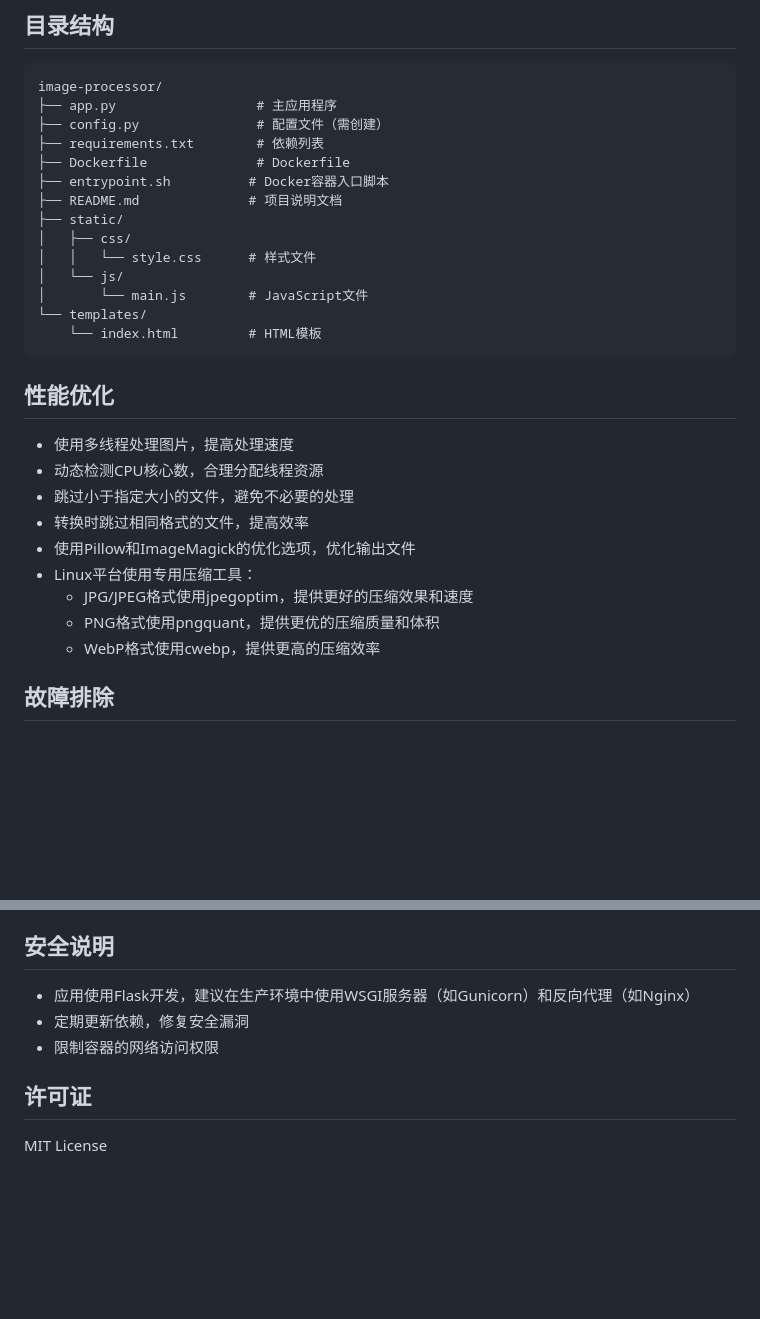
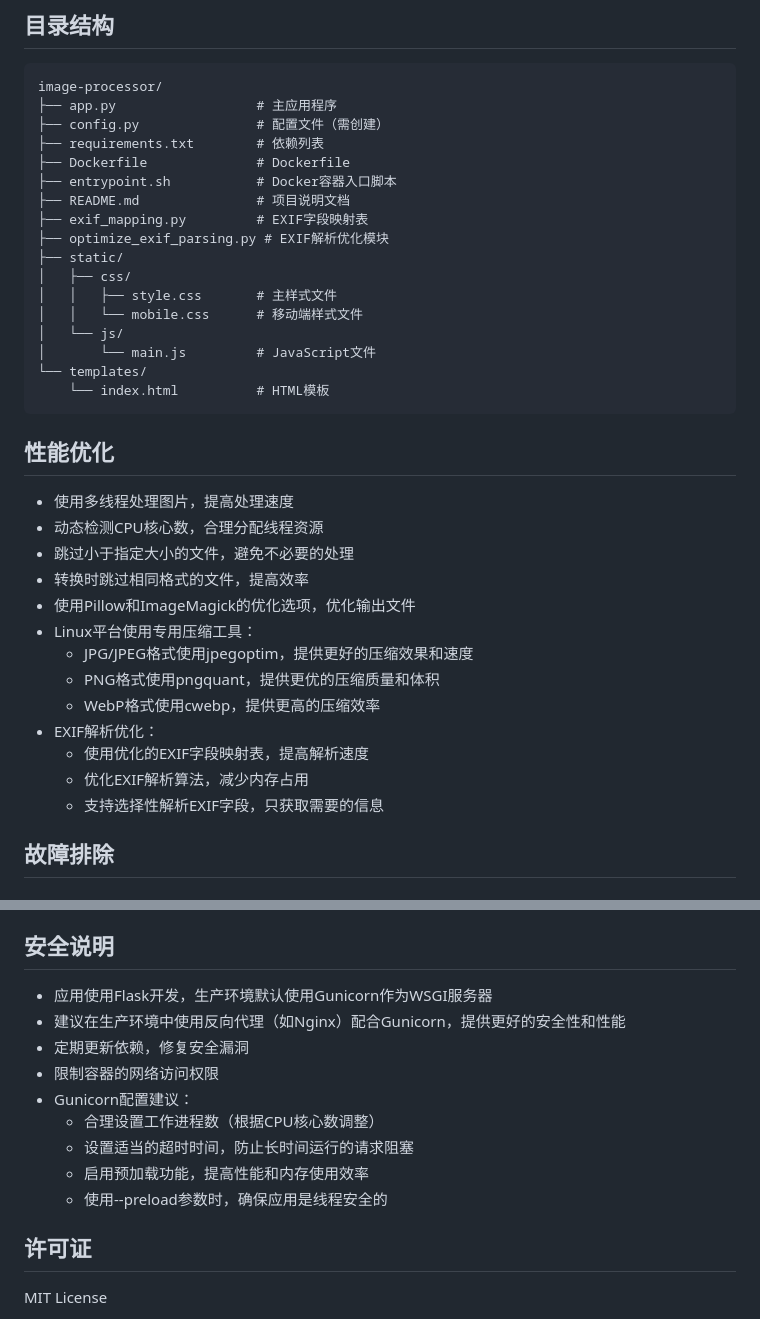
Before and after one commit to ChenXu178/image-processor, a Markdown page: README.md, 2 parts joined by grey strips. Drawn GitHub-style; blank space fills up the shorter version.

````diff
--- a/README.md
+++ b/README.md
@@ -193,15 +256,18 @@ image-processor/
 ├── config.py               # 配置文件（需创建）
 ├── requirements.txt        # 依赖列表
 ├── Dockerfile              # Dockerfile
-├── entrypoint.sh          # Docker容器入口脚本
-├── README.md              # 项目说明文档
+├── entrypoint.sh           # Docker容器入口脚本
+├── README.md               # 项目说明文档
+├── exif_mapping.py         # EXIF字段映射表
+├── optimize_exif_parsing.py # EXIF解析优化模块
 ├── static/
 │   ├── css/
-│   │   └── style.css      # 样式文件
+│   │   ├── style.css       # 主样式文件
+│   │   └── mobile.css      # 移动端样式文件
 │   └── js/
-│       └── main.js        # JavaScript文件
+│       └── main.js         # JavaScript文件
 └── templates/
-    └── index.html         # HTML模板
+    └── index.html          # HTML模板
 ```
 
 ## 性能优化
@@ -215,6 +281,10 @@ image-processor/
   - JPG/JPEG格式使用jpegoptim，提供更好的压缩效果和速度
   - PNG格式使用pngquant，提供更优的压缩质量和体积
   - WebP格式使用cwebp，提供更高的压缩效率
+- EXIF解析优化：
+  - 使用优化的EXIF字段映射表，提高解析速度
+  - 优化EXIF解析算法，减少内存占用
+  - 支持选择性解析EXIF字段，只获取需要的信息
 
 ## 故障排除
 
@@ -251,9 +321,15 @@ image-processor/
 
 ## 安全说明
 
-- 应用使用Flask开发，建议在生产环境中使用WSGI服务器（如Gunicorn）和反向代理（如Nginx）
+- 应用使用Flask开发，生产环境默认使用Gunicorn作为WSGI服务器
+- 建议在生产环境中使用反向代理（如Nginx）配合Gunicorn，提供更好的安全性和性能
 - 定期更新依赖，修复安全漏洞
 - 限制容器的网络访问权限
+- Gunicorn配置建议：
+  - 合理设置工作进程数（根据CPU核心数调整）
+  - 设置适当的超时时间，防止长时间运行的请求阻塞
+  - 启用预加载功能，提高性能和内存使用效率
+  - 使用--preload参数时，确保应用是线程安全的
 
 ## 许可证
 
````
Also changed, not shown: other parts of README.md (+78 -15 lines).
